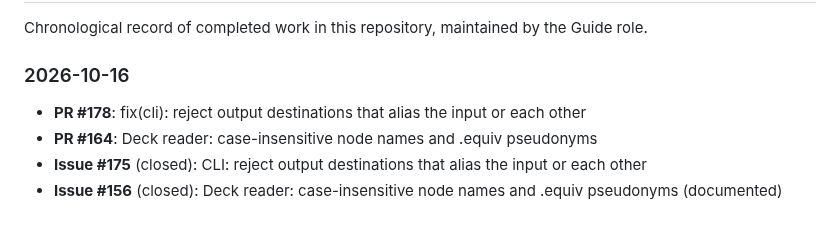
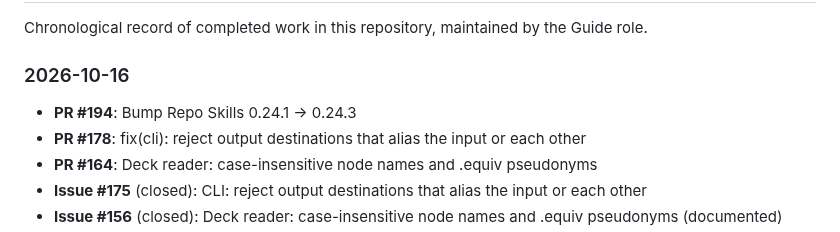
Before and after one commit to 2AMLogic/fasterhenry, a Markdown page: WORK_LOG.md, the part around the change. Rendered like a GitHub page.

Commit message:
docs: update WORK_LOG, WORK_PLAN, and README
Automated document maintenance by Guide triage agent.

Co-Authored-By: Claude Sonnet 5.5 <noreply@anthropic.com>

```diff
--- a/WORK_LOG.md
+++ b/WORK_LOG.md
@@ -6,6 +6,7 @@ Chronological record of completed work in this repository, maintained by the Gui
 
 ### 2026-10-16
 
+- **PR #194**: Bump Repo Skills 0.24.1 -> 0.24.3
 - **PR #178**: fix(cli): reject output destinations that alias the input or each other
 - **PR #164**: Deck reader: case-insensitive node names and .equiv pseudonyms
 - **Issue #175** (closed): CLI: reject output destinations that alias the input or each other
```
